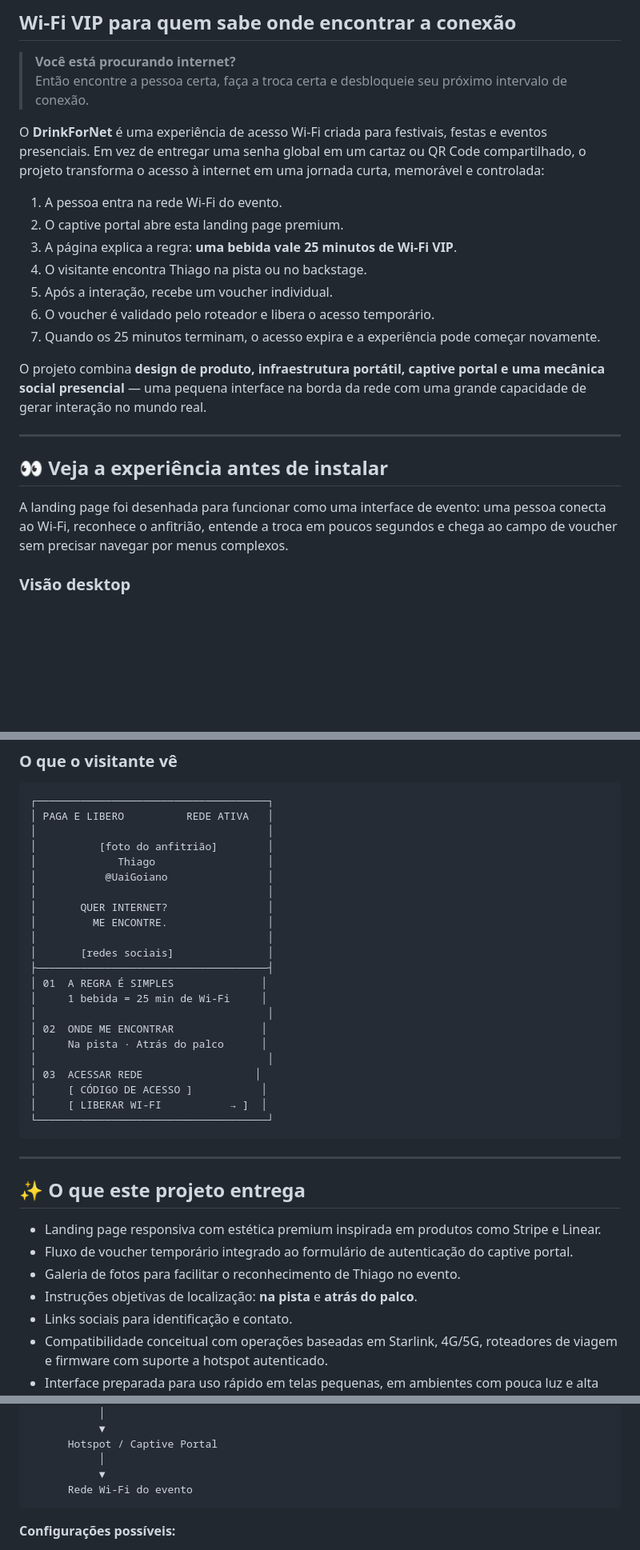
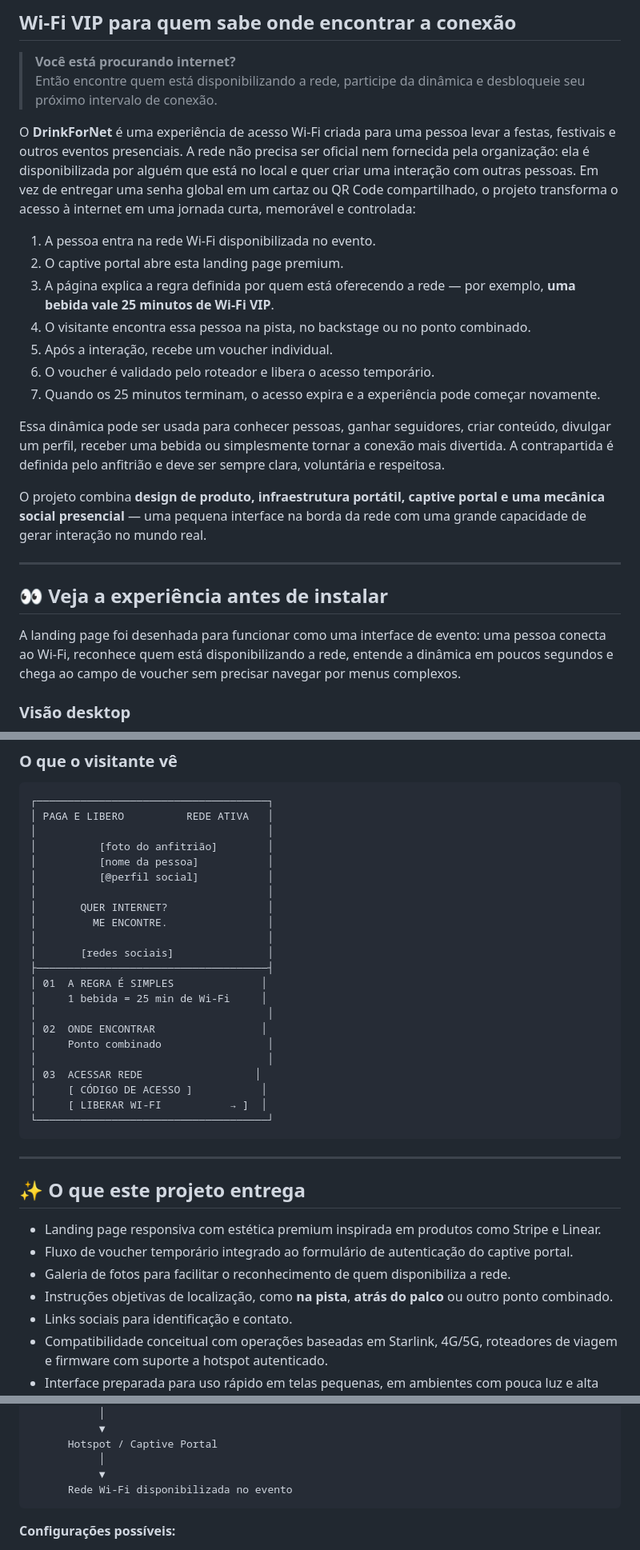
Before and after one commit to uaigoiano-max/DrinkForNetWifi, a Markdown page: README.md, 3 parts joined by grey strips. Shown at 80% size. Drawn GitHub-style; blank space fills up the shorter version.

Commit message:
Make project description reusable

````diff
--- a/README.md
+++ b/README.md
@@ -15,17 +15,19 @@ Use o link acima para visualizar a experiência do visitante em um celular, tabl
 ## Wi-Fi VIP para quem sabe onde encontrar a conexão
 
 > **Você está procurando internet?**
-> Então encontre a pessoa certa, faça a troca certa e desbloqueie seu próximo intervalo de conexão.
+> Então encontre quem está disponibilizando a rede, participe da dinâmica e desbloqueie seu próximo intervalo de conexão.
 
-O **DrinkForNet** é uma experiência de acesso Wi-Fi criada para festivais, festas e eventos presenciais. Em vez de entregar uma senha global em um cartaz ou QR Code compartilhado, o projeto transforma o acesso à internet em uma jornada curta, memorável e controlada:
+O **DrinkForNet** é uma experiência de acesso Wi-Fi criada para uma pessoa levar a festas, festivais e outros eventos presenciais. A rede não precisa ser oficial nem fornecida pela organização: ela é disponibilizada por alguém que está no local e quer criar uma interação com outras pessoas. Em vez de entregar uma senha global em um cartaz ou QR Code compartilhado, o projeto transforma o acesso à internet em uma jornada curta, memorável e controlada:
 
-1. A pessoa entra na rede Wi-Fi do evento.
+1. A pessoa entra na rede Wi-Fi disponibilizada no evento.
 2. O captive portal abre esta landing page premium.
-3. A página explica a regra: **uma bebida vale 25 minutos de Wi-Fi VIP**.
-4. O visitante encontra Thiago na pista ou no backstage.
+3. A página explica a regra definida por quem está oferecendo a rede — por exemplo, **uma bebida vale 25 minutos de Wi-Fi VIP**.
+4. O visitante encontra essa pessoa na pista, no backstage ou no ponto combinado.
 5. Após a interação, recebe um voucher individual.
 6. O voucher é validado pelo roteador e libera o acesso temporário.
 7. Quando os 25 minutos terminam, o acesso expira e a experiência pode começar novamente.
+
+Essa dinâmica pode ser usada para conhecer pessoas, ganhar seguidores, criar conteúdo, divulgar um perfil, receber uma bebida ou simplesmente tornar a conexão mais divertida. A contrapartida é definida pelo anfitrião e deve ser sempre clara, voluntária e respeitosa.
 
 O projeto combina **design de produto, infraestrutura portátil, captive portal e uma mecânica social presencial** — uma pequena interface na borda da rede com uma grande capacidade de gerar interação no mundo real.
 
@@ -33,7 +35,7 @@ O projeto combina **design de produto, infraestrutura portátil, captive portal
 
 ## 👀 Veja a experiência antes de instalar
 
-A landing page foi desenhada para funcionar como uma interface de evento: uma pessoa conecta ao Wi-Fi, reconhece o anfitrião, entende a troca em poucos segundos e chega ao campo de voucher sem precisar navegar por menus complexos.
+A landing page foi desenhada para funcionar como uma interface de evento: uma pessoa conecta ao Wi-Fi, reconhece quem está disponibilizando a rede, entende a dinâmica em poucos segundos e chega ao campo de voucher sem precisar navegar por menus complexos.
 
 ### Visão desktop
 
@@ -58,8 +60,8 @@ Para colocar uma cópia no ar rapidamente, siga o [Quickstart](QUICKSTART.md). A
 │ PAGA E LIBERO          REDE ATIVA   │
 │                                     │
 │          [foto do anfitrião]        │
-│             Thiago                  │
-│           @UaiGoiano                │
+│          [nome da pessoa]           │
+│          [@perfil social]           │
 │                                     │
 │       QUER INTERNET?                │
 │         ME ENCONTRE.                │
@@ -69,8 +71,8 @@ Para colocar uma cópia no ar rapidamente, siga o [Quickstart](QUICKSTART.md). A
 │ 01  A REGRA É SIMPLES              │
 │     1 bebida = 25 min de Wi-Fi     │
 │                                     │
-│ 02  ONDE ME ENCONTRAR              │
-│     Na pista · Atrás do palco      │
+│ 02  ONDE ENCONTRAR                 │
+│     Ponto combinado                 │
 │                                     │
 │ 03  ACESSAR REDE                  │
 │     [ CÓDIGO DE ACESSO ]           │
@@ -84,8 +86,8 @@ Para colocar uma cópia no ar rapidamente, siga o [Quickstart](QUICKSTART.md). A
 
 - Landing page responsiva com estética premium inspirada em produtos como Stripe e Linear.
 - Fluxo de voucher temporário integrado ao formulário de autenticação do captive portal.
-- Galeria de fotos para facilitar o reconhecimento de Thiago no evento.
-- Instruções objetivas de localização: **na pista** e **atrás do palco**.
+- Galeria de fotos para facilitar o reconhecimento de quem disponibiliza a rede.
+- Instruções objetivas de localização, como **na pista**, **atrás do palco** ou outro ponto combinado.
 - Links sociais para identificação e contato.
 - Compatibilidade conceitual com operações baseadas em Starlink, 4G/5G, roteadores de viagem e firmware com suporte a hotspot autenticado.
 - Interface preparada para uso rápido em telas pequenas, em ambientes com pouca luz e alta circulação.
@@ -505,7 +507,7 @@ Starlink
       Hotspot / Captive Portal
            │
            ▼
-      Rede Wi-Fi do evento
+      Rede Wi-Fi disponibilizada no evento
 ```
 
 **Configurações possíveis:**
````
Also changed, not shown: other parts of README.md (+1 -1 lines).
